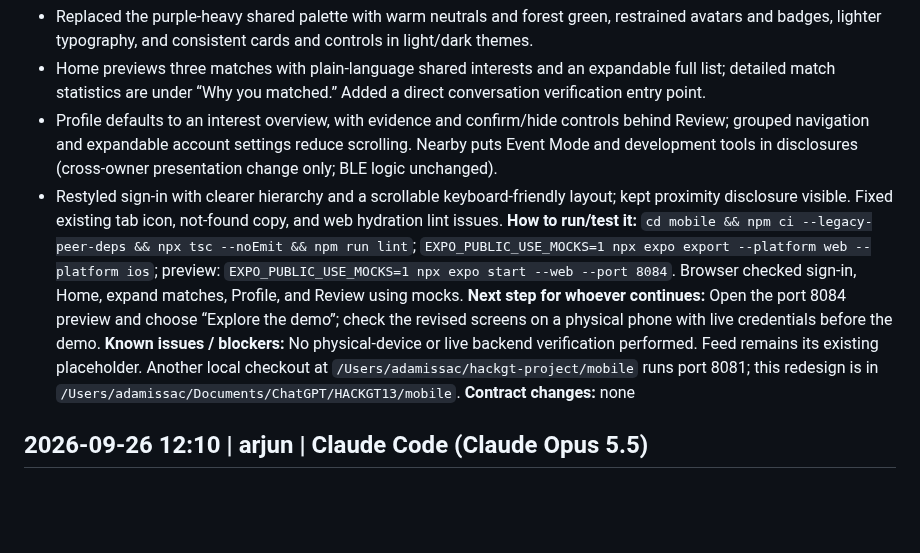
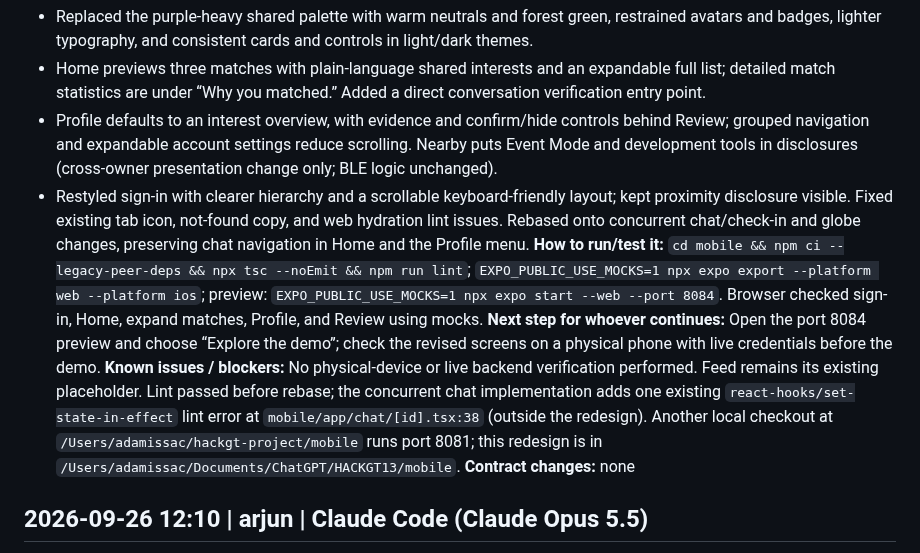
Before and after one commit to adamissac/hackgt13-project, a Markdown page: PROGRESS.md, the part around the change. Drawn GitHub-style; blank space fills up the shorter version.

Commit message:
[docs] record redesign integration checks

```diff
--- a/PROGRESS.md
+++ b/PROGRESS.md
@@ -21,10 +21,10 @@ Newest entries at the top. Template and rules: MASTER_SPEC.md Section 0.3.
 - Replaced the purple-heavy shared palette with warm neutrals and forest green, restrained avatars and badges, lighter typography, and consistent cards and controls in light/dark themes.
 - Home previews three matches with plain-language shared interests and an expandable full list; detailed match statistics are under “Why you matched.” Added a direct conversation verification entry point.
 - Profile defaults to an interest overview, with evidence and confirm/hide controls behind Review; grouped navigation and expandable account settings reduce scrolling. Nearby puts Event Mode and development tools in disclosures (cross-owner presentation change only; BLE logic unchanged).
-- Restyled sign-in with clearer hierarchy and a scrollable keyboard-friendly layout; kept proximity disclosure visible. Fixed existing tab icon, not-found copy, and web hydration lint issues.
+- Restyled sign-in with clearer hierarchy and a scrollable keyboard-friendly layout; kept proximity disclosure visible. Fixed existing tab icon, not-found copy, and web hydration lint issues. Rebased onto concurrent chat/check-in and globe changes, preserving chat navigation in Home and the Profile menu.
 **How to run/test it:** `cd mobile && npm ci --legacy-peer-deps && npx tsc --noEmit && npm run lint`; `EXPO_PUBLIC_USE_MOCKS=1 npx expo export --platform web --platform ios`; preview: `EXPO_PUBLIC_USE_MOCKS=1 npx expo start --web --port 8084`. Browser checked sign-in, Home, expand matches, Profile, and Review using mocks.
 **Next step for whoever continues:** Open the port 8084 preview and choose “Explore the demo”; check the revised screens on a physical phone with live credentials before the demo.
-**Known issues / blockers:** No physical-device or live backend verification performed. Feed remains its existing placeholder. Another local checkout at `/Users/adamissac/hackgt-project/mobile` runs port 8081; this redesign is in `/Users/adamissac/Documents/ChatGPT/HACKGT13/mobile`.
+**Known issues / blockers:** No physical-device or live backend verification performed. Feed remains its existing placeholder. Lint passed before rebase; the concurrent chat implementation adds one existing `react-hooks/set-state-in-effect` lint error at `mobile/app/chat/[id].tsx:38` (outside the redesign). Another local checkout at `/Users/adamissac/hackgt-project/mobile` runs port 8081; this redesign is in `/Users/adamissac/Documents/ChatGPT/HACKGT13/mobile`.
 **Contract changes:** none
 
 ## 2026-09-26 12:10 | arjun | Claude Code (Claude Opus 5.5)
```
